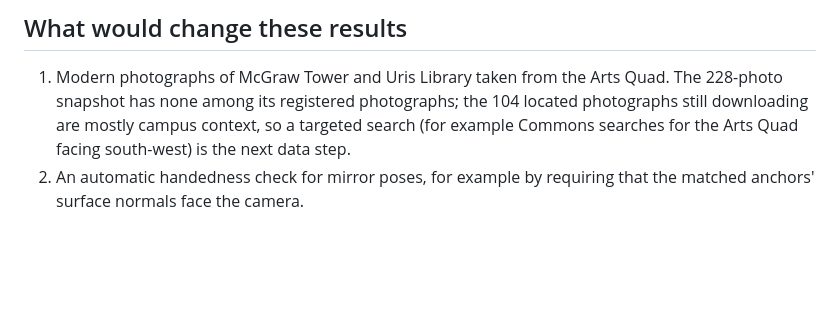
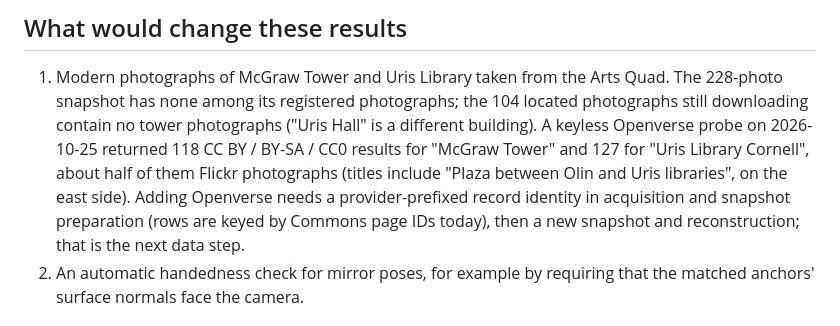
Before and after one commit to BobbyZbp/CS-6672, a Markdown page: docs/checkpoints/2026-10-25-colmap-extensions.md, the part around the change. Drawn GitHub-style; blank space fills up the shorter version.

Commit message:
Record the Openverse probe as the next data step for Arts Quad views

```diff
--- a/docs/checkpoints/2026-10-25-colmap-extensions.md
+++ b/docs/checkpoints/2026-10-25-colmap-extensions.md
@@ -145,9 +145,14 @@ short-lived processes.
 
 1. Modern photographs of McGraw Tower and Uris Library taken from the Arts
    Quad. The 228-photo snapshot has none among its registered photographs; the
-   104 located photographs still downloading are mostly campus context, so a
-   targeted search (for example Commons searches for the Arts Quad facing
-   south-west) is the next data step.
+   104 located photographs still downloading contain no tower photographs
+   ("Uris Hall" is a different building). A keyless Openverse probe on
+   2026-10-25 returned 118 CC BY / BY-SA / CC0 results for "McGraw Tower" and
+   127 for "Uris Library Cornell", about half of them Flickr photographs
+   (titles include "Plaza between Olin and Uris libraries", on the east side).
+   Adding Openverse needs a provider-prefixed record identity in acquisition and
+   snapshot preparation (rows are keyed by Commons page IDs today), then a new
+   snapshot and reconstruction; that is the next data step.
 2. An automatic handedness check for mirror poses, for example by requiring
    that the matched anchors' surface normals face the camera.
 
```
